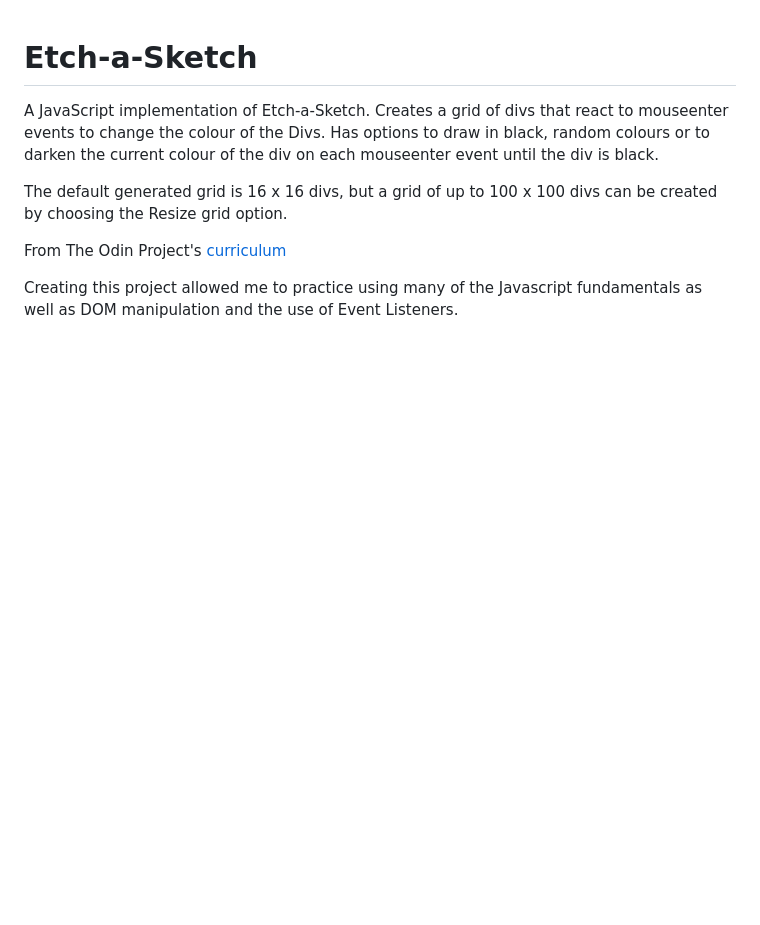
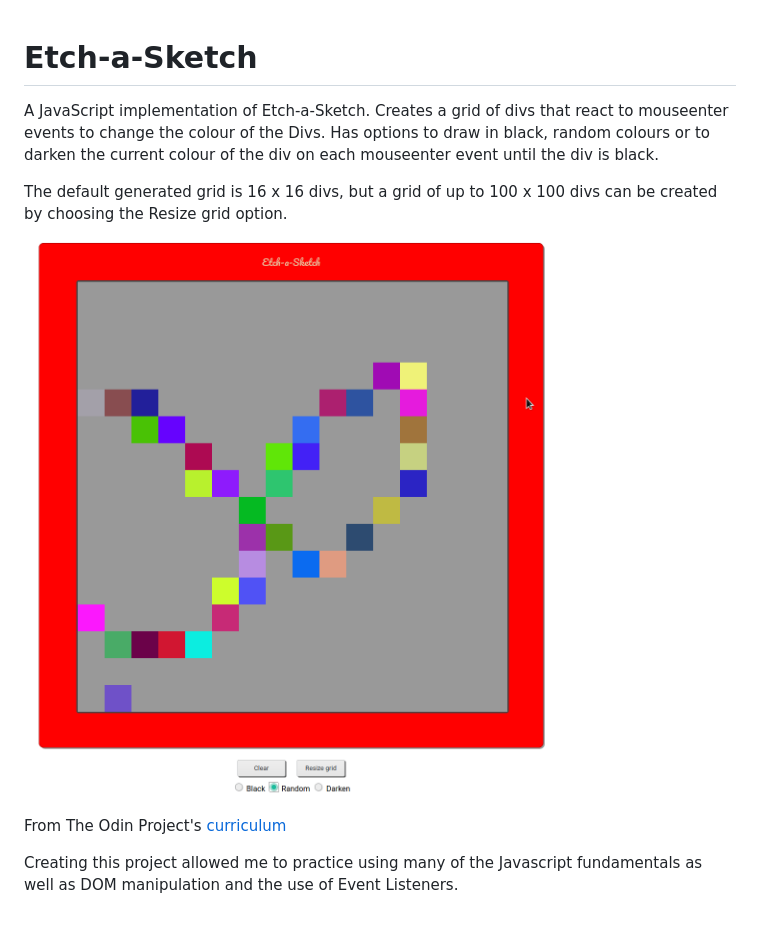
Before and after one commit to RichardDenton/etch-a-sketch, a Markdown page: README.md, the part around the change. GitHub-like rendering; pictures changed too: Screenshot.png (added); blank space fills up the shorter version.

Commit message:
Added a screenshot to README.md

```diff
--- a/README.md
+++ b/README.md
@@ -5,6 +5,8 @@ Has options to draw in black, random colours or to darken the current colour of
 
 The default generated grid is 16 x 16 divs, but a grid of up to 100 x 100 divs can be created by choosing the Resize grid option.
 
+![Etch-a-Sketch screenshot](Screenshot.png?raw=true "Etch-a-Sketch")
+
 From The Odin Project's [curriculum](https://www.theodinproject.com/lessons/etch-a-sketch-project)
 
 Creating this project allowed me to practice using many of the Javascript fundamentals as well as DOM manipulation and the use of Event Listeners.
```
